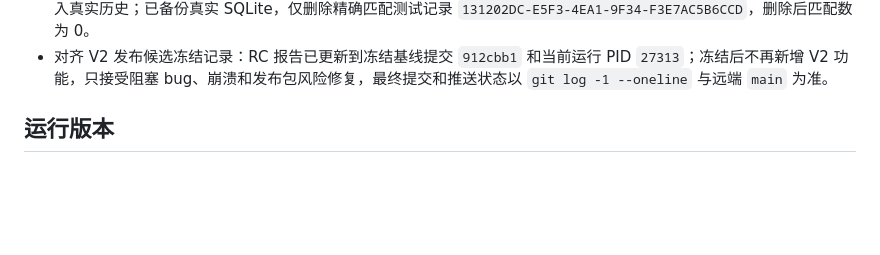
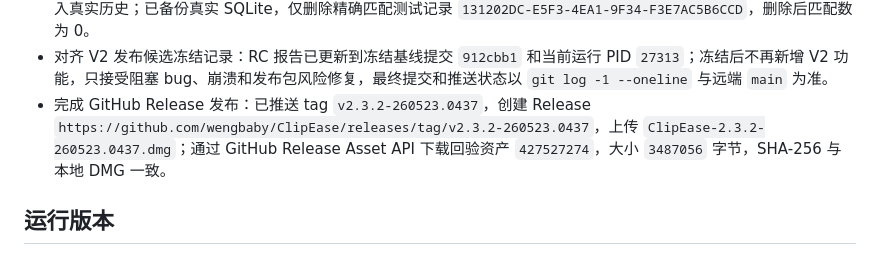
Before and after one commit to wengbaby/ClipEase, a Markdown page: dev-logs/2026-05-23.md, the part around the change. Drawn GitHub-style; blank space fills up the shorter version.

```diff
--- a/dev-logs/2026-05-23.md
+++ b/dev-logs/2026-05-23.md
@@ -30,6 +30,7 @@
 - 完成 DMG 内 App 启动验收：从只读挂载卷启动 `ClipEase.app --show-settings`，进程正常存活，System Events 可见 `ClipEase` 进程和 1 个设置窗口；验收后已关闭 release App、卸载 DMG，并恢复开发包运行。
 - 尝试用临时 `HOME` 做剪贴板捕获写入验收时，macOS App 的 Application Support 路径未被该方式隔离，测试文本进入真实历史；已备份真实 SQLite，仅删除精确匹配测试记录 `131202DC-E5F3-4EA1-9F34-F3E7AC5B6CCD`，删除后匹配数为 0。
 - 对齐 V2 发布候选冻结记录：RC 报告已更新到冻结基线提交 `912cbb1` 和当前运行 PID `27313`；冻结后不再新增 V2 功能，只接受阻塞 bug、崩溃和发布包风险修复，最终提交和推送状态以 `git log -1 --oneline` 与远端 `main` 为准。
+- 完成 GitHub Release 发布：已推送 tag `v2.3.2-260523.0437`，创建 Release `https://github.com/wengbaby/ClipEase/releases/tag/v2.3.2-260523.0437`，上传 `ClipEase-2.3.2-260523.0437.dmg`；通过 GitHub Release Asset API 下载回验资产 `427527274`，大小 `3487056` 字节，SHA-256 与本地 DMG 一致。
 
 ## 运行版本
 
```
Also changed, not shown: docs/RELEASE_CANDIDATE_REPORT.md (+7 -1 lines).
